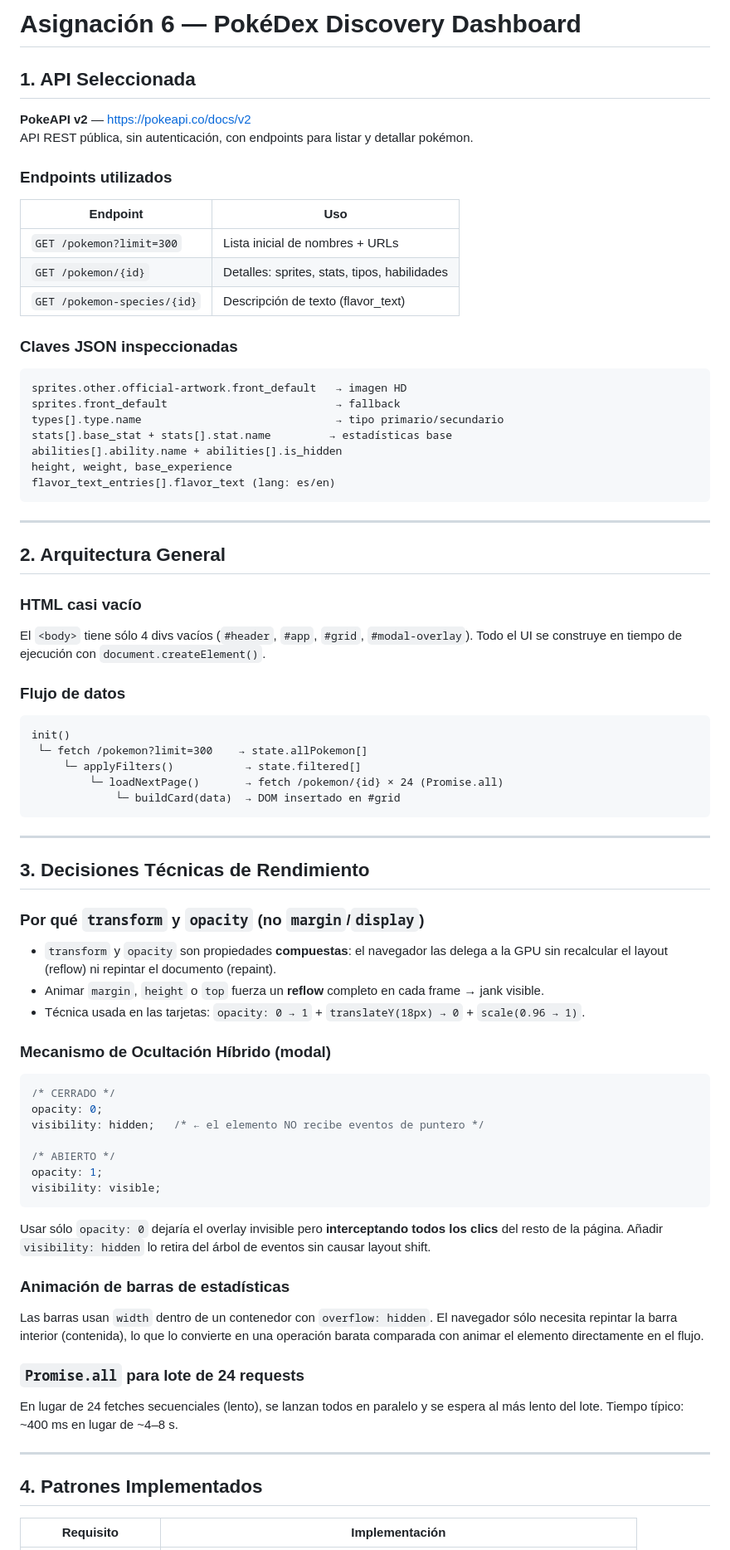
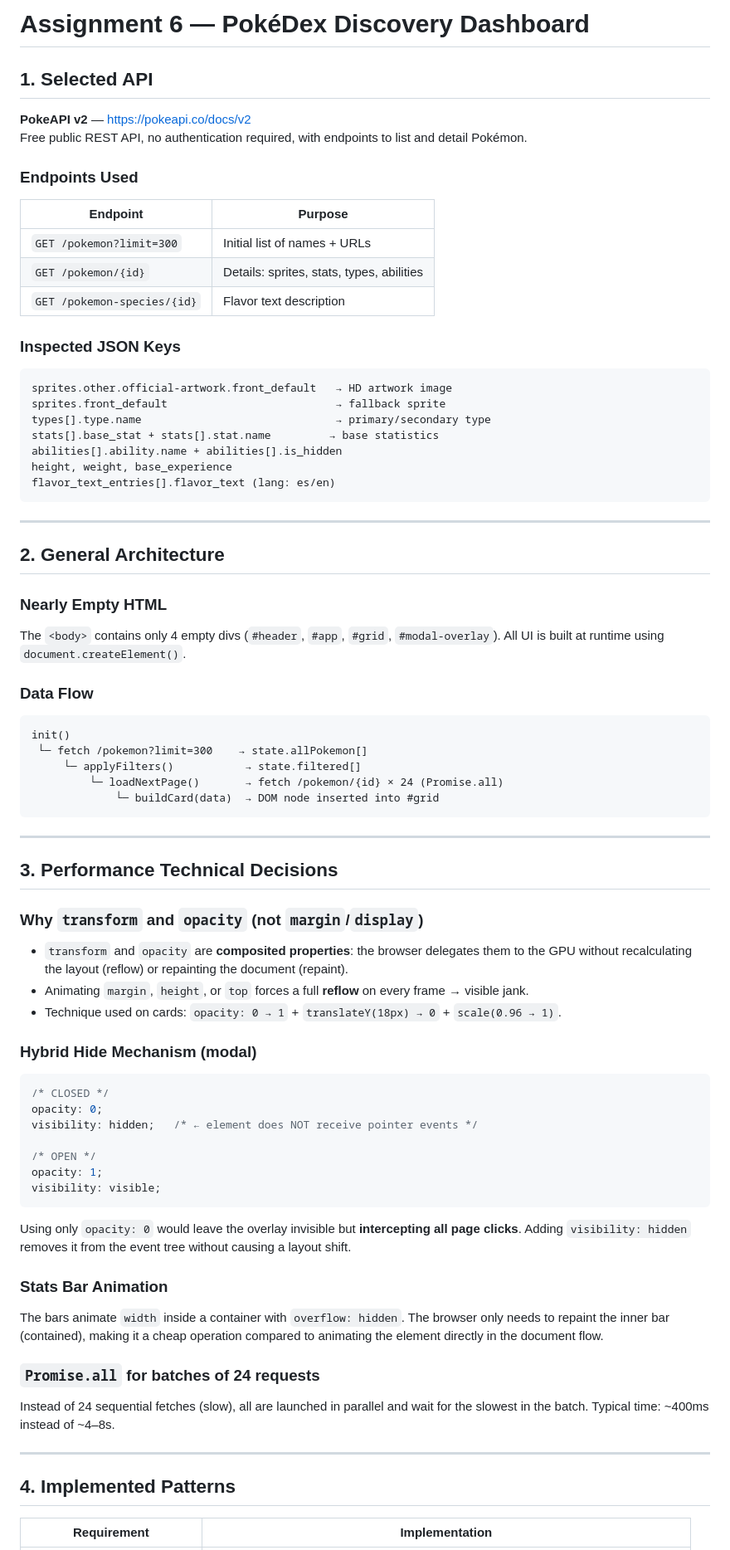
Before and after one commit to ToDAY7777/Dynamic-Elements-Implementation, a Markdown page: ARQUITECTURA.md, the part around one of its changes. Shown at 83% size. Drawn GitHub-style.

Commit message:
Translate ARQUITECTURA.md to English

````diff
--- a/ARQUITECTURA.md
+++ b/ARQUITECTURA.md
@@ -1,22 +1,22 @@
-# Asignación 6 — PokéDex Discovery Dashboard
+# Assignment 6 — PokéDex Discovery Dashboard
 
-## 1. API Seleccionada
+## 1. Selected API
 **PokeAPI v2** — https://pokeapi.co/docs/v2
-API REST pública, sin autenticación, con endpoints para listar y detallar pokémon.
+Free public REST API, no authentication required, with endpoints to list and detail Pokémon.
 
-### Endpoints utilizados
-| Endpoint | Uso |
+### Endpoints Used
+| Endpoint | Purpose |
 |---|---|
-| `GET /pokemon?limit=300` | Lista inicial de nombres + URLs |
-| `GET /pokemon/{id}` | Detalles: sprites, stats, tipos, habilidades |
-| `GET /pokemon-species/{id}` | Descripción de texto (flavor_text) |
+| `GET /pokemon?limit=300` | Initial list of names + URLs |
+| `GET /pokemon/{id}` | Details: sprites, stats, types, abilities |
+| `GET /pokemon-species/{id}` | Flavor text description |
 
-### Claves JSON inspeccionadas
+### Inspected JSON Keys
 ```
-sprites.other.official-artwork.front_default   → imagen HD
-sprites.front_default                          → fallback
-types[].type.name                              → tipo primario/secundario
-stats[].base_stat + stats[].stat.name         → estadísticas base
+sprites.other.official-artwork.front_default   → HD artwork image
+sprites.front_default                          → fallback sprite
+types[].type.name                              → primary/secondary type
+stats[].base_stat + stats[].stat.name         → base statistics
 abilities[].ability.name + abilities[].is_hidden
 height, weight, base_experience
 flavor_text_entries[].flavor_text (lang: es/en)
@@ -24,50 +24,50 @@ flavor_text_entries[].flavor_text (lang: es/en)
 
 ---
 
-## 2. Arquitectura General
+## 2. General Architecture
 
-### HTML casi vacío
-El `<body>` tiene sólo 4 divs vacíos (`#header`, `#app`, `#grid`, `#modal-overlay`). Todo el UI se construye en tiempo de ejecución con `document.createElement()`.
+### Nearly Empty HTML
+The `<body>` contains only 4 empty divs (`#header`, `#app`, `#grid`, `#modal-overlay`). All UI is built at runtime using `document.createElement()`.
 
-### Flujo de datos
+### Data Flow
 ```
 init()
  └─ fetch /pokemon?limit=300    → state.allPokemon[]
      └─ applyFilters()           → state.filtered[]
          └─ loadNextPage()       → fetch /pokemon/{id} × 24 (Promise.all)
-             └─ buildCard(data)  → DOM insertado en #grid
+             └─ buildCard(data)  → DOM node inserted into #grid
 ```
 
 ---
 
-## 3. Decisiones Técnicas de Rendimiento
+## 3. Performance Technical Decisions
 
-### Por qué `transform` y `opacity` (no `margin`/`display`)
-- `transform` y `opacity` son propiedades **compuestas**: el navegador las delega a la GPU sin recalcular el layout (reflow) ni repintar el documento (repaint).
-- Animar `margin`, `height` o `top` fuerza un **reflow** completo en cada frame → jank visible.
-- Técnica usada en las tarjetas: `opacity: 0 → 1` + `translateY(18px) → 0` + `scale(0.96 → 1)`.
+### Why `transform` and `opacity` (not `margin`/`display`)
+- `transform` and `opacity` are **composited properties**: the browser delegates them to the GPU without recalculating the layout (reflow) or repainting the document (repaint).
+- Animating `margin`, `height`, or `top` forces a full **reflow** on every frame → visible jank.
+- Technique used on cards: `opacity: 0 → 1` + `translateY(18px) → 0` + `scale(0.96 → 1)`.
 
-### Mecanismo de Ocultación Híbrido (modal)
+### Hybrid Hide Mechanism (modal)
 ```css
-/* CERRADO */
+/* CLOSED */
 opacity: 0;
-visibility: hidden;   /* ← el elemento NO recibe eventos de puntero */
+visibility: hidden;   /* ← element does NOT receive pointer events */
 
-/* ABIERTO */
+/* OPEN */
 opacity: 1;
 visibility: visible;
 ```
-Usar sólo `opacity: 0` dejaría el overlay invisible pero **interceptando todos los clics** del resto de la página. Añadir `visibility: hidden` lo retira del árbol de eventos sin causar layout shift.
+Using only `opacity: 0` would leave the overlay invisible but **intercepting all page clicks**. Adding `visibility: hidden` removes it from the event tree without causing a layout shift.
 
-### Animación de barras de estadísticas
-Las barras usan `width` dentro de un contenedor con `overflow: hidden`. El navegador sólo necesita repintar la barra interior (contenida), lo que lo convierte en una operación barata comparada con animar el elemento directamente en el flujo.
+### Stats Bar Animation
+The bars animate `width` inside a container with `overflow: hidden`. The browser only needs to repaint the inner bar (contained), making it a cheap operation compared to animating the element directly in the document flow.
 
-### `Promise.all` para lote de 24 requests
-En lugar de 24 fetches secuenciales (lento), se lanzan todos en paralelo y se espera al más lento del lote. Tiempo típico: ~400 ms en lugar de ~4–8 s.
+### `Promise.all` for batches of 24 requests
+Instead of 24 sequential fetches (slow), all are launched in parallel and wait for the slowest in the batch. Typical time: ~400ms instead of ~4–8s.
 
 ---
 
-## 4. Patrones Implementados
+## 4. Implemented Patterns
 
-| Requisito | Implementación |
+| Requirement | Implementation |
 |---|---|
````
Also changed, not shown: other parts of ARQUITECTURA.md (+11 -11 lines).
